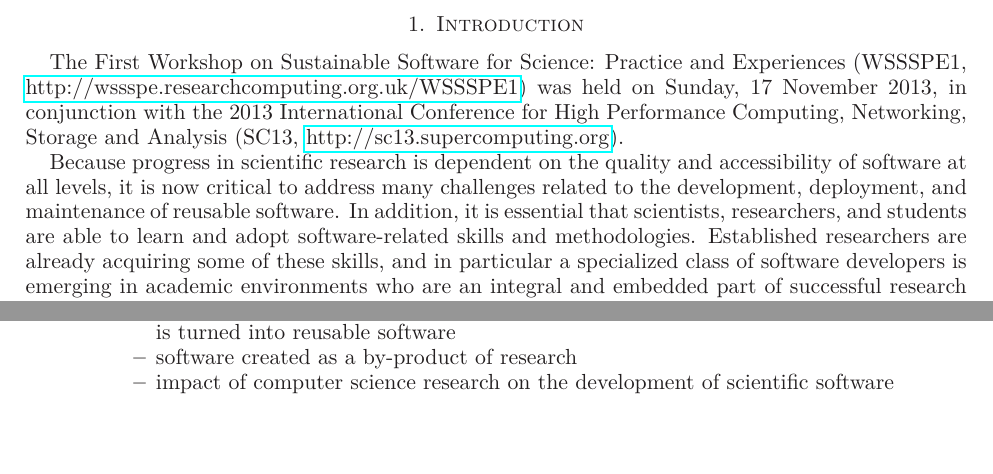
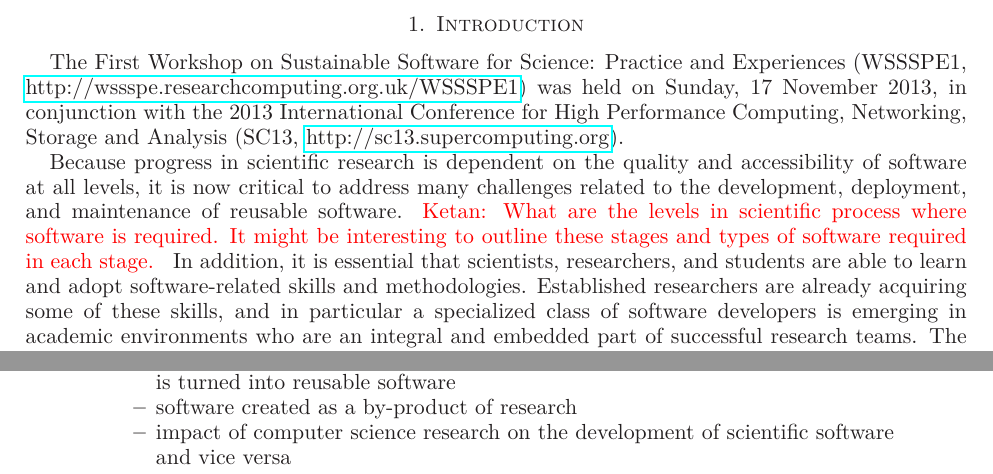
Before and after one commit to WSSSPE/meetings, a LaTeX paper (WSSSPE1_report/WSSSPE1_summary_report.tex): two parts of page 3 of 19, joined at a grey line, cut so that both start at the same text, the shorter picture padded with empty space. Compiled offline with LaTeX, dvips and Ghostscript.

Commit message:
small comments on initial sections

```diff
--- a/WSSSPE1_report/WSSSPE1_summary_report.tex
+++ b/WSSSPE1_report/WSSSPE1_summary_report.tex
@@ -153,14 +153,15 @@ Sunday, 17 November 2013, in conjunction with the 2013 International
 Conference for High Performance Computing, Networking, Storage and
 Analysis (SC13, \url{http://sc13.supercomputing.org}).
 
-Because progress in scientific research is dependent on the quality
-and accessibility of software at all levels, it is now critical to
-address many challenges related to the development, deployment, and
-maintenance of reusable software. In addition, it is essential that
-scientists, researchers, and students are able to learn and adopt
-software-related skills and methodologies. Established researchers are
-already acquiring some of these skills, and in particular a
-specialized class of software developers is emerging in academic
-environments who are an integral and embedded part of successful
-research teams. The WSSSPE workshop was intended to provide a forum
-for discussion of the challenges, including both positions and
+Because progress in scientific research is dependent on the quality and
+accessibility of software at all levels, it is now critical to address many
+challenges related to the development, deployment, and maintenance of reusable
+software.\note{Ketan: What are the levels in scientific process where software
+is required. It might be interesting to outline these stages and types of
+software required in each stage.} In addition, it is essential that scientists,
+researchers, and students are able to learn and adopt software-related skills
+and methodologies. Established researchers are already acquiring some of these
+skills, and in particular a specialized class of software developers is
+emerging in academic environments who are an integral and embedded part of
+successful research teams. The WSSSPE workshop was intended to provide a forum
+for discussion of the challenges, including both positions and experiences. The
@@ -217,7 +216,7 @@ the ecosystem may be viewed as having challenges related to:
   science/engineering domains is turned into reusable software
 \item software created as a by-product of research
 \item impact of computer science research on the development of
-  scientific software
+    scientific software and vice versa
 \end{itemize}
 \item the support and maintenance of existing software, including
   software engineering
```
Also changed, not shown: WSSSPE1_report/WSSSPE1_summary_report.tex (27 more changed lines).
